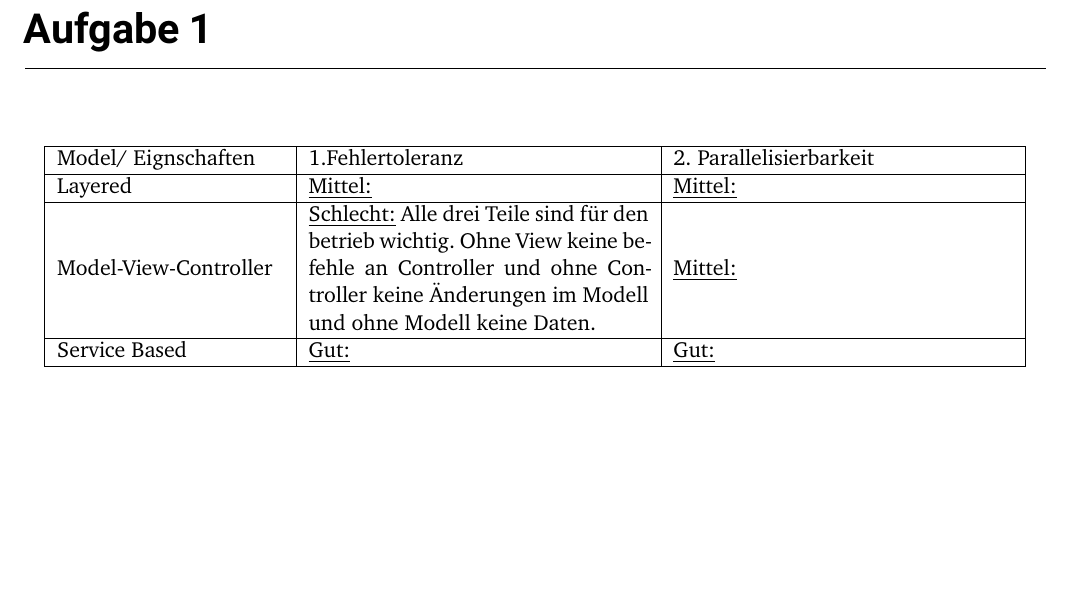
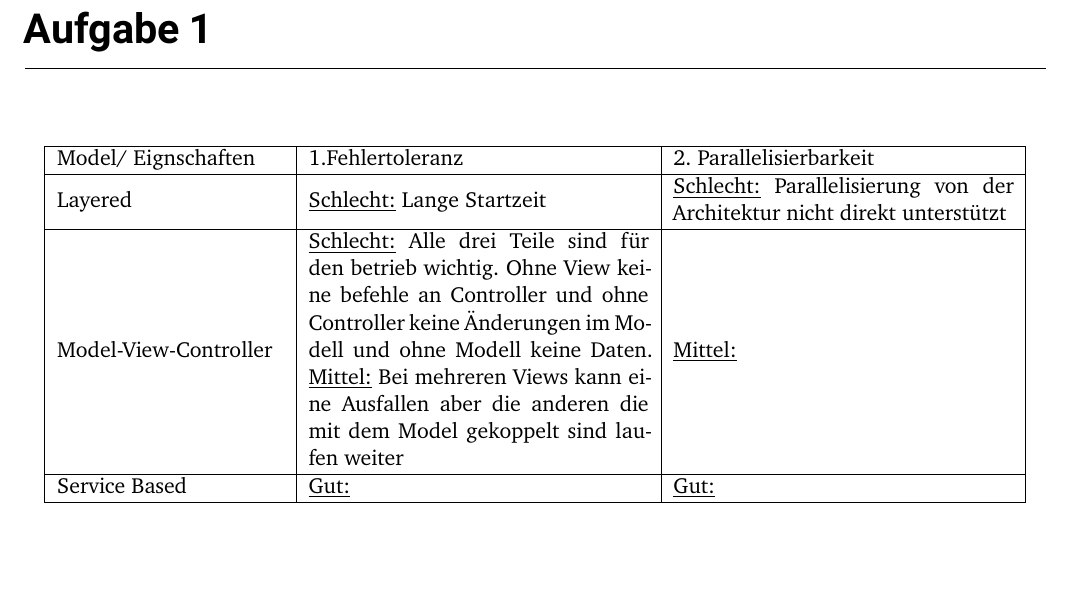
Before and after one commit to magnusdierking/SoftwareEngineering, a LaTeX thesis (SE_Exc04/Abgabe04_Gr49.tex, which reads SE_Exc04/Einzelaufgaben/Abgabe04.1.tex): part of page 3 of 3, cut so that both start at the same text. Compiled offline with XeLaTeX.

Commit message:
weiter 1

```diff
--- a/SE_Exc04/Einzelaufgaben/Abgabe04.1.tex
+++ b/SE_Exc04/Einzelaufgaben/Abgabe04.1.tex
@@ -4,10 +4,11 @@
 		\hline
 		Model/ Eignschaften & 1.Fehlertoleranz & 2. Parallelisierbarkeit  \\
 		\hline
-		Layered & \underline{Mittel:} &  \underline{Mittel:} \\
+		Layered & \underline{Schlecht:} Lange Startzeit &  \underline{Schlecht:} Parallelisierung von der Architektur nicht direkt unterstützt \\
 		\hline
 		Model-View-Controller& \underline{Schlecht:}
 		Alle drei Teile sind für den betrieb wichtig. Ohne View keine befehle an Controller und ohne Controller keine Änderungen im Modell und ohne Modell keine Daten.
+		\underline{Mittel:} Bei mehreren Views kann eine Ausfallen aber die anderen die mit dem Model gekoppelt sind laufen weiter
 
 				 & \underline{Mittel:}\\
 		\hline
```
Also changed, not shown: SE_Exc04/Abgabe04_Gr49.pdf, 2 other files.
